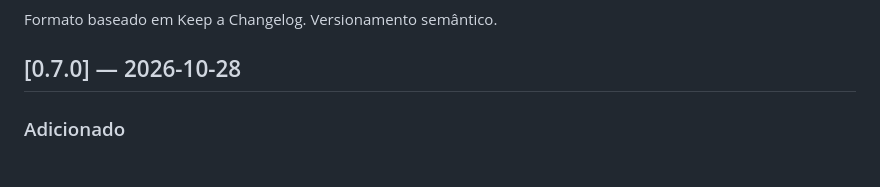
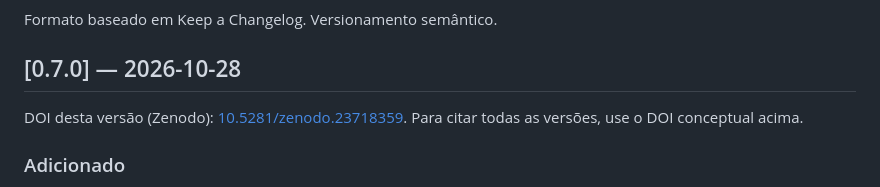
Before and after one commit to randsley/MarxKapital, a Markdown page: CHANGELOG.md, the part around the change. Drawn GitHub-style.

Commit message:
Add v0.7.0 version DOI to the CHANGELOG
Co-Authored-By: Claude Opus 5.5 <noreply@anthropic.com>

```diff
--- a/CHANGELOG.md
+++ b/CHANGELOG.md
@@ -7,6 +7,8 @@
 Formato baseado em Keep a Changelog. Versionamento semântico.
 
 ## [0.7.0] — 2026-10-28
+
+DOI desta versão (Zenodo): [10.5281/zenodo.23718359](https://doi.org/10.5281/zenodo.23718359). Para citar todas as versões, use o DOI conceptual acima.
 
 ### Adicionado
 - **Diferenciação automática** (`src/diferenciacao.jl`, ForwardDiff):
```
Also changed, not shown: CHANGELOG.en.md (+2 -0 lines).
